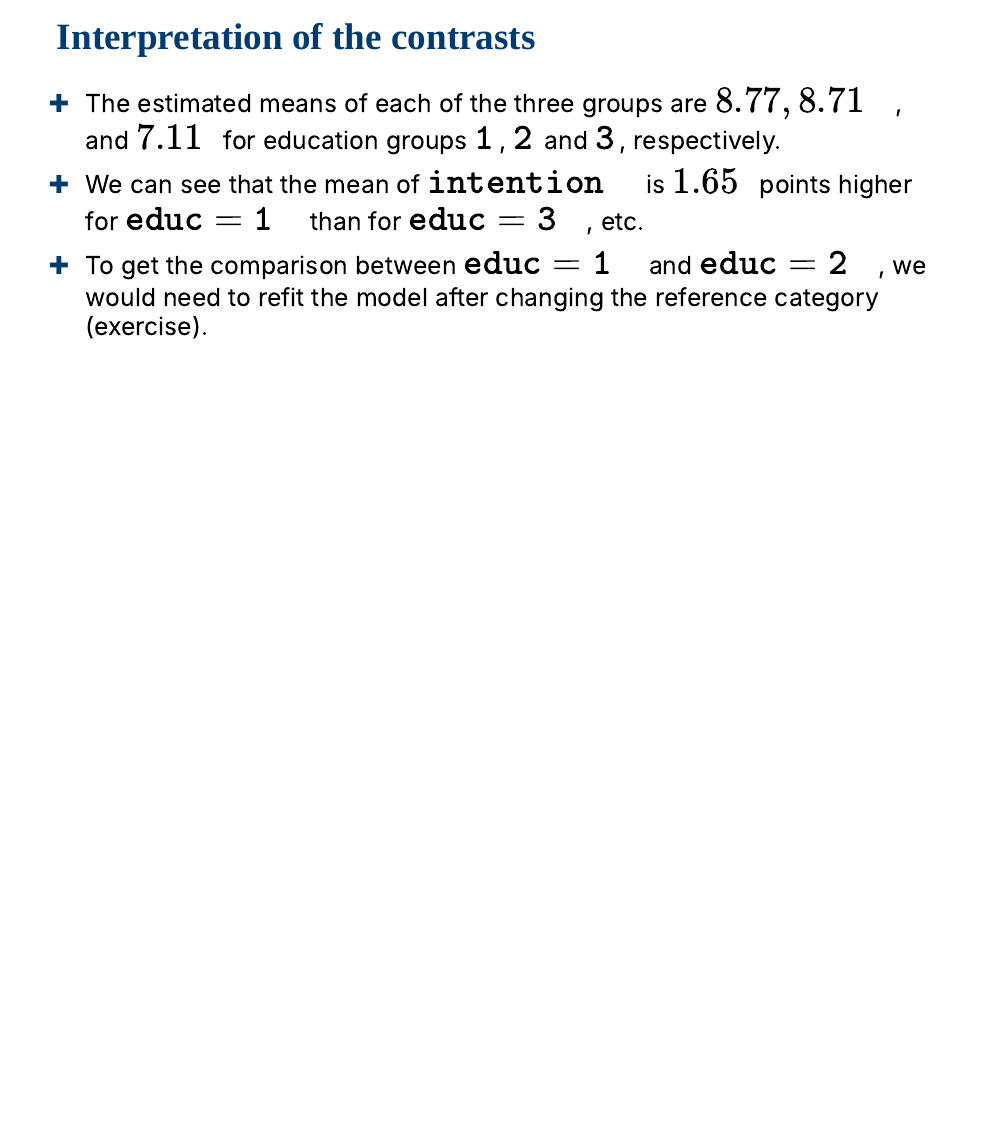
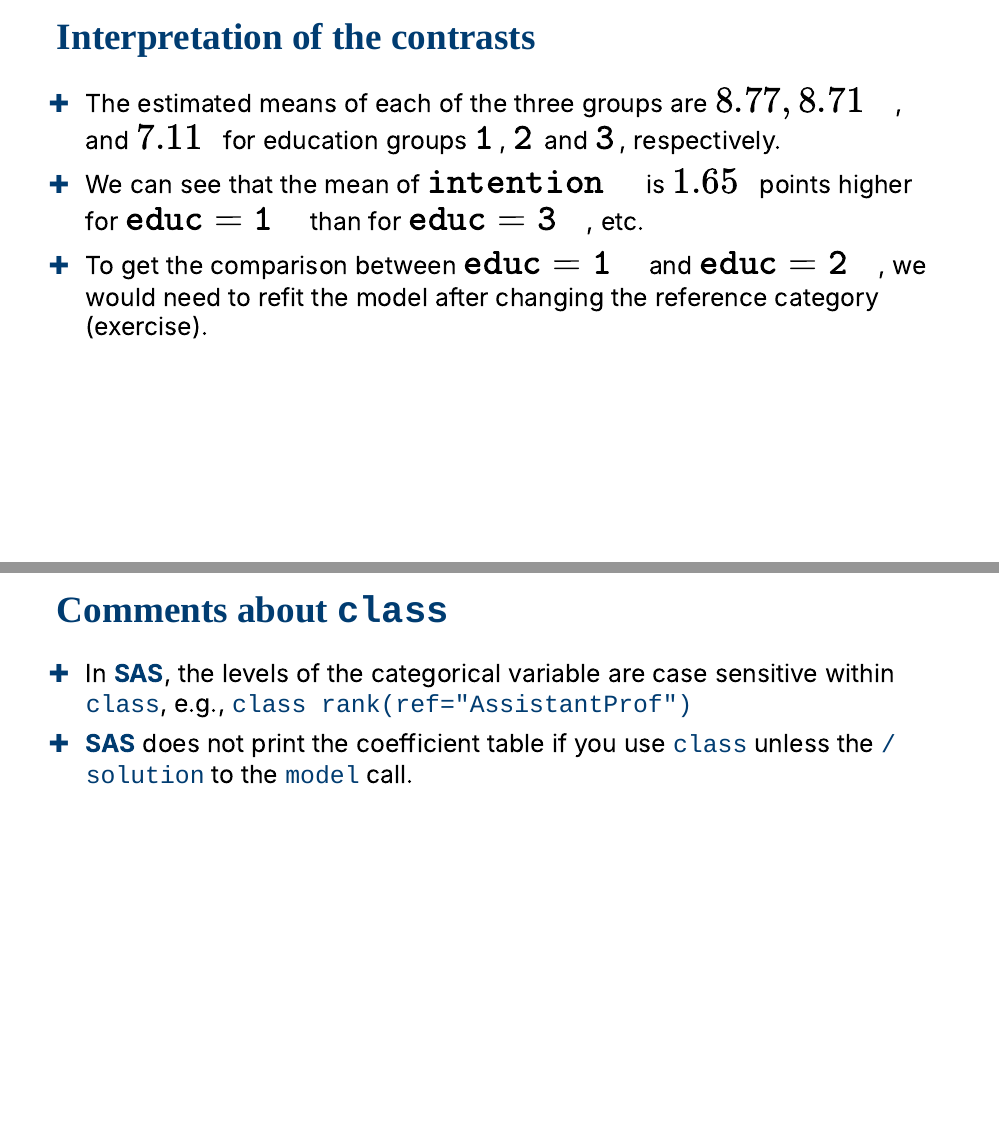
Before and after one commit to lbelzile/MATH60604A-slides, an R Markdown document (MATH60604A_w2a_param.Rmd): page 14 of 14 before the commit and pages 14 and 15 of 15 after it, the two joined at a grey line. The pictures show the slides in the output file MATH60604A_w2a_param.html that the author committed with the source; the slides are laid out offline by our stand-in for remark.js, each with all of its steps uncovered, in fonts that may differ from those the slides ask for, and without slide numbers, shadows or browser add-ons; a font, style sheet, LaTeX package, included part or bibliography that could not be used is replaced or left out.

Commit message:
Add slides

```diff
--- a/MATH60604A_w2a_param.Rmd
+++ b/MATH60604A_w2a_param.Rmd
@@ -367,3 +367,10 @@ The results are identical to those obtained by creating the indicator variables
 -  The estimated means of each of the three groups are $8.77, 8.71$, and $7.11$ for education groups $\texttt{1}$, $\texttt{2}$ and $\texttt{3}$, respectively.
 -  We can see that the mean of $\texttt{intention}$ is $1.65$ points higher for $\texttt{educ}=\texttt{1}$ than for $\texttt{educ}=\texttt{3}$, etc.
 -  To get the comparison between $\texttt{educ}=\texttt{1}$ and $\texttt{educ}=\texttt{2}$, we would need to refit the model after changing the reference category (exercise).
+
+---
+
+## Comments about `class`
+
+- In **SAS**, the levels of the categorical variable are case sensitive within `class`, e.g., `class rank(ref="AssistantProf")`
+- **SAS** does not print the coefficient table if you use `class` unless the `/ solution` to the `model` call.
```
Also changed, not shown: MATH60604A_w2a_param.html, MATH60619A_w2d_tests.pdf (added), MATH60619A_w2d_tests.tex (added), MATH60619A_w3a_mle.pdf (added), MATH60619A_w3a_mle.tex (added), img/c2/03-linreg-fourplots.pdf (added), img/c2/slides3-e10.png (added), img/c2/slides3-e11.png (added), img/c2/slides3-e12.png (added), img/c2/slides3-e13.png (added), img/c2/slides3-e14.png (added), img/c3/05-likelihood.pdf (added), img/c3/05-loglikelihood.pdf (added).
